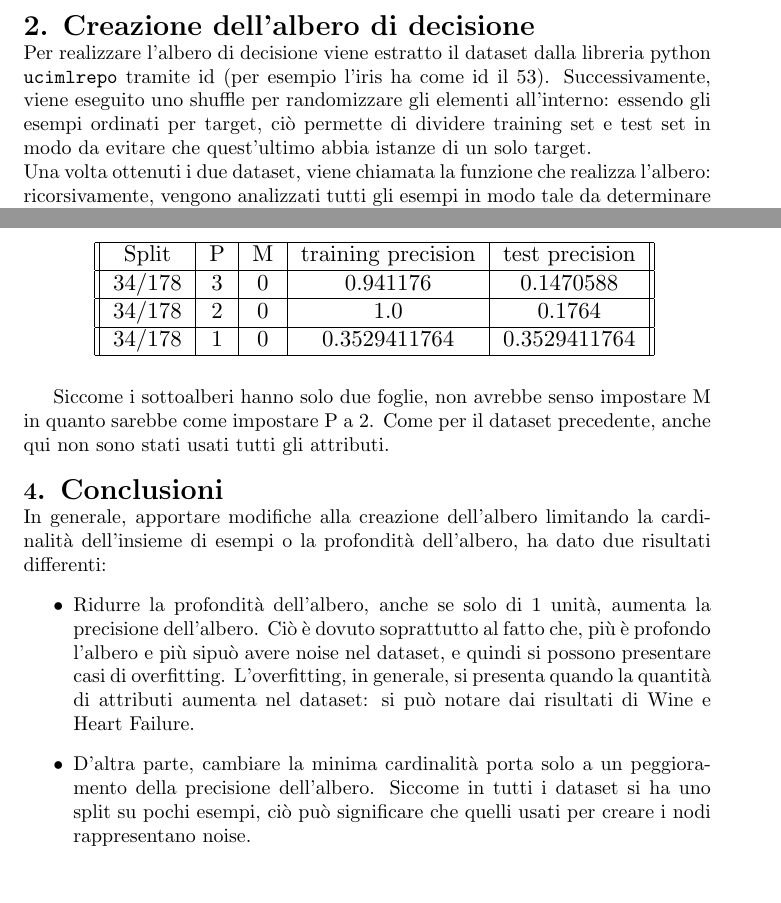
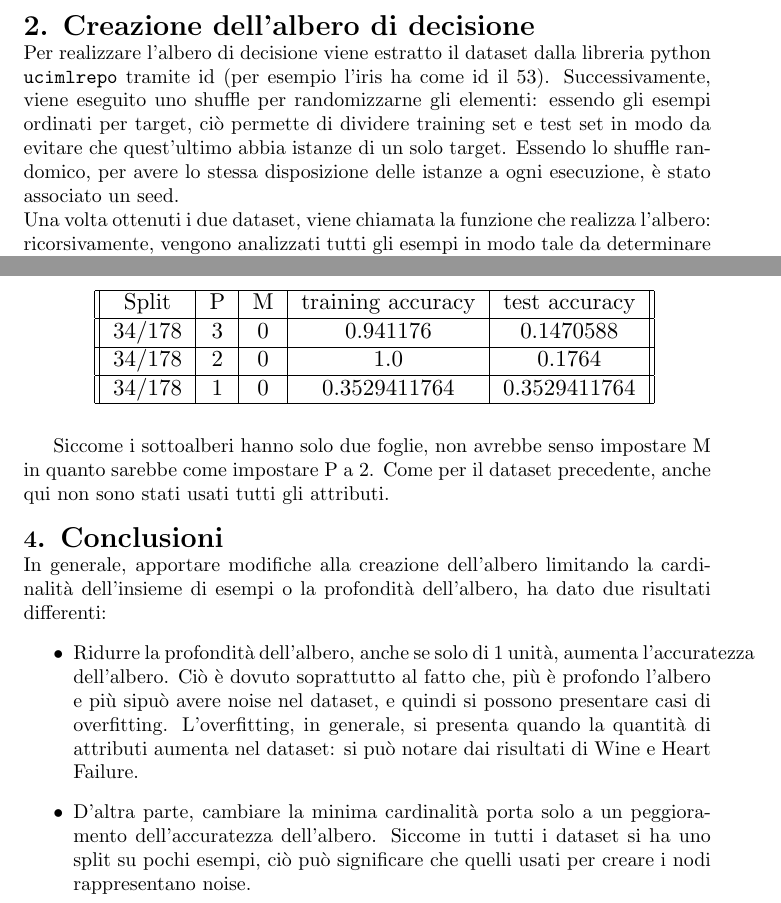
Before and after one commit to Federallo/DecisionTreev2, a LaTeX document (report.tex): two parts of pages 1 and 4 of 4, joined at a grey line, cut so that both start at the same text, the shorter picture padded with empty space. Compiled offline with pdfLaTeX.

Commit message:
changed term precision to accuracy

```diff
--- a/report.tex
+++ b/report.tex
@@ -31,7 +31,7 @@ Il codice è stato eseguito su un pc fisso con processore i5-10600k e 32gb di ra
 \\
 {\Large \textbf{2. Creazione dell'albero di decisione}}\\
 Per realizzare l'albero di decisione viene estratto il dataset dalla libreria python \texttt{ucimlrepo} tramite id (per esempio l'iris ha come id il 53). Successivamente, viene eseguito uno
-shuffle per randomizzare gli elementi all'interno: essendo gli esempi ordinati per target, ciò permette di dividere training set e test
-set in modo da evitare che quest'ultimo abbia istanze di un solo target.\\
+shuffle per randomizzarne gli elementi: essendo gli esempi ordinati per target, ciò permette di dividere training set e test
+set in modo da evitare che quest'ultimo abbia istanze di un solo target. Essendo lo shuffle randomico, per avere lo stessa disposizione delle istanze a ogni esecuzione, è stato associato un seed.\\
 Una volta ottenuti i due dataset, viene chiamata la funzione che realizza l'albero: ricorsivamente, vengono analizzati tutti gli esempi in modo tale da determinare quale attributo
 inserire prima come nodo dell'albero, oppure viene aggiornata la frontiera aggiungendo foglie all'albero.\\
@@ -63,7 +63,7 @@ Nel caso del dataset Iris si hanno i seguenti risultati:
 		\resizebox{10cm}{!}{
 			\begin{tabular}{||c|c|c|c|c||}
 				\hline
-				Split & P & M & training precision & test precision \\
+				Split & P & M & training accuracy & test accuracy \\
 				\hline
 				30/150 & 3 & 0 & 0.8 & 0.7 \\
 				\hline
@@ -94,7 +94,7 @@ Heart Diesase, rispetto a Iris, presenta più attributi e, nonostatnte ciò, l'a
 		\resizebox{10cm}{!}{
 			\begin{tabular}{||c|c|c|c|c||}
 				\hline
-				Split & P & M & training precision & test precision \\
+				Split & P & M & training accuracy & test accuracy \\
 				\hline
 				76/299 & 3 & 0 & 0.78947368 & 0.21052632 \\
 				\hline
@@ -119,7 +119,7 @@ Il Wine dataset presenta anch'esso molti attributi che non vengono utilizzati co
 		\resizebox{10cm}{!}{
 			\begin{tabular}{||c|c|c|c|c||}
 				\hline
-				Split & P & M & training precision & test precision \\
+				Split & P & M & training accuracy & test accuracy \\
 				\hline
 				34/178 & 3 & 0 & 0.941176 & 0.1470588 \\
 				\hline
@@ -135,7 +135,7 @@ Come per il dataset precedente, anche qui non sono stati usati tutti gli attribu
 {\Large \textbf{{\large{4}}. Conclusioni}}\\
 In generale, apportare modifiche alla creazione dell'albero limitando la cardinalità dell'insieme di esempi o la profondità dell'albero, ha dato due risultati differenti:
 \begin{itemize}
-	\item Ridurre la profondità dell'albero, anche se solo di 1 unità, aumenta la precisione dell'albero. Ciò è dovuto soprattutto al fatto che, più è profondo l'albero e più sipuò avere noise nel dataset, e quindi si possono presentare casi di overfitting. L'overfitting, in generale, si presenta quando la quantità di attributi aumenta nel dataset: si può notare dai risultati di Wine e Heart Failure.
-	\item D'altra parte, cambiare la minima cardinalità porta solo a un peggioramento della precisione dell'albero. Siccome in tutti i dataset si ha uno split su pochi esempi, ciò può significare che quelli usati per creare i nodi rappresentano noise.
+	\item Ridurre la profondità dell'albero, anche se solo di 1 unità, aumenta l'accuratezza dell'albero. Ciò è dovuto soprattutto al fatto che, più è profondo l'albero e più sipuò avere noise nel dataset, e quindi si possono presentare casi di overfitting. L'overfitting, in generale, si presenta quando la quantità di attributi aumenta nel dataset: si può notare dai risultati di Wine e Heart Failure.
+	\item D'altra parte, cambiare la minima cardinalità porta solo a un peggioramento dell'accuratezza dell'albero. Siccome in tutti i dataset si ha uno split su pochi esempi, ciò può significare che quelli usati per creare i nodi rappresentano noise.
 \end{itemize}
 \end{document}
```
Also changed, not shown: report.tex (14 more changed lines), 2 other files.
